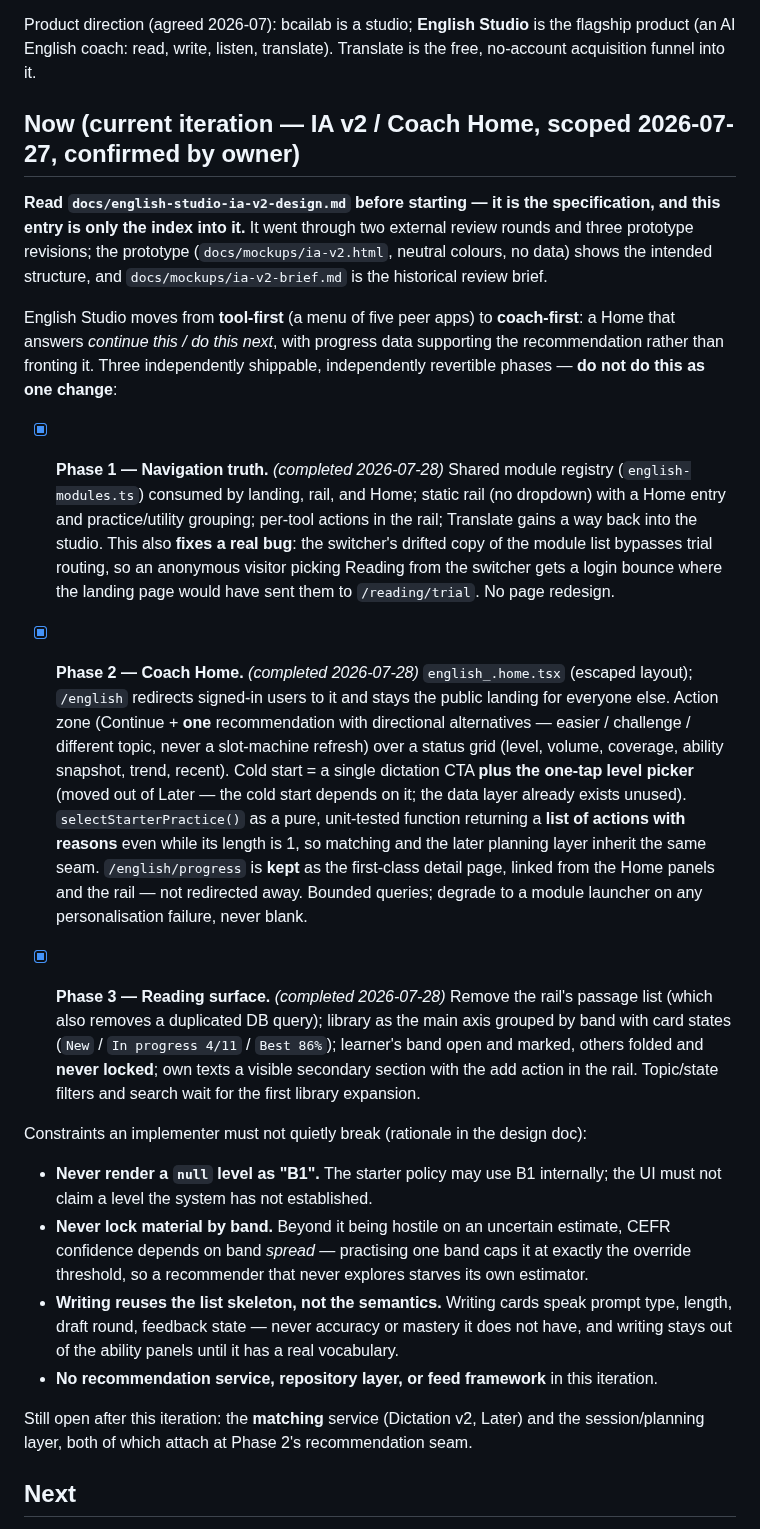
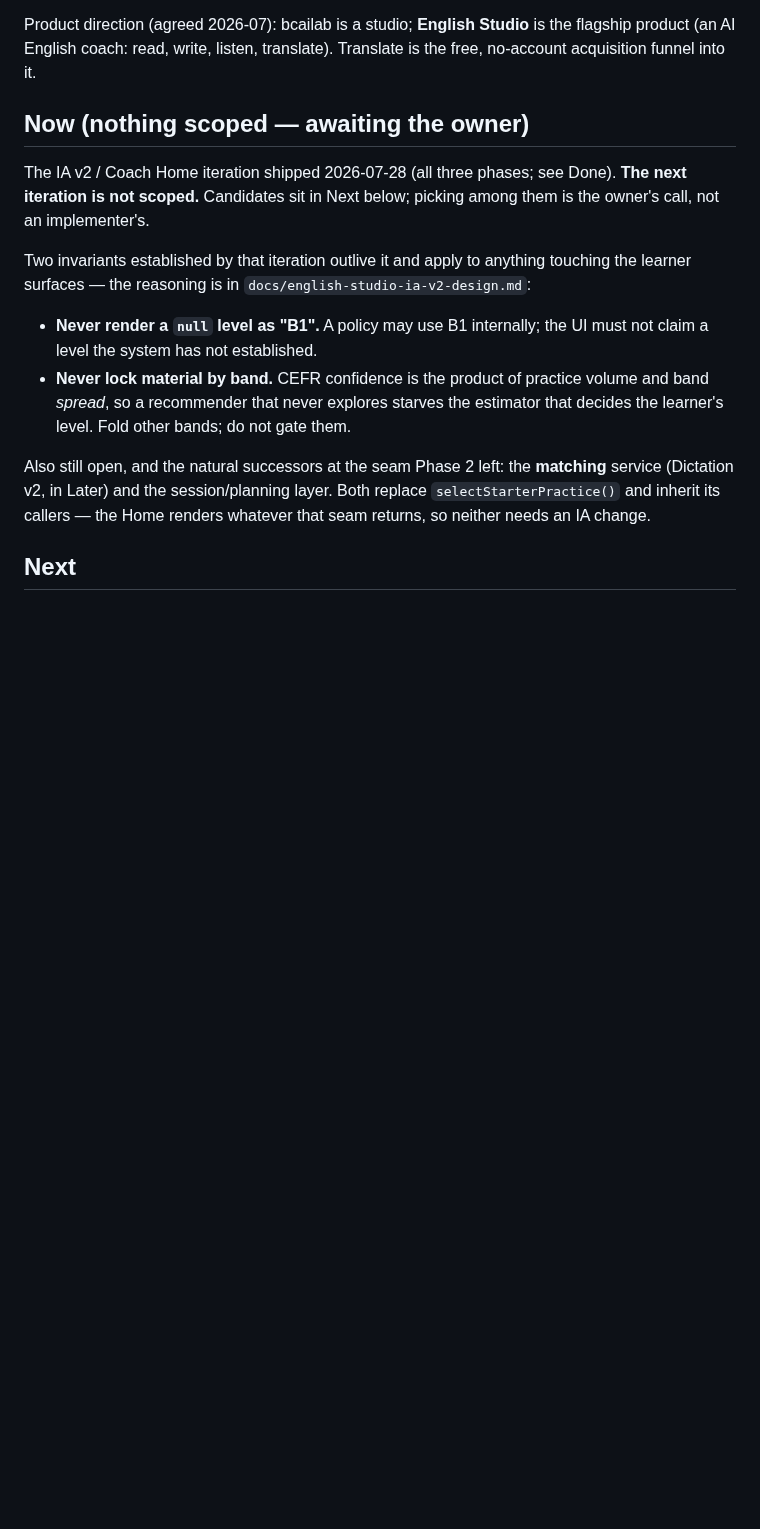
Before and after one commit to zxsun2022/bcailab, a Markdown page: docs/roadmap.md, the part around one of its changes. GitHub-like rendering; blank space fills up the shorter version.

Commit message:
Close the IA v2 iteration on the roadmap
Moves the shipped Coach Home iteration into Done per the repo convention, and
empties Now rather than picking what comes next — choosing the next iteration is
the owner's call, not an implementer's.

Keeps two invariants visible above the fold because they outlive the iteration
that produced them and are easy to break without noticing: a null level must
never render as B1, and material must never be locked by band (CEFR confidence
depends on band spread, so a recommender that never explores starves its own
estimator). Also records where matching and the session layer attach.

Co-Authored-By: Claude Opus 5 <noreply@anthropic.com>

```diff
--- a/docs/roadmap.md
+++ b/docs/roadmap.md
@@ -11,57 +11,25 @@ Product direction (agreed 2026-07): bcailab is a studio; **English Studio** is t
 product (an AI English coach: read, write, listen, translate). Translate is the free,
 no-account acquisition funnel into it.
 
-## Now (current iteration — IA v2 / Coach Home, scoped 2026-07-27, confirmed by owner)
+## Now (nothing scoped — awaiting the owner)
 
-**Read `docs/english-studio-ia-v2-design.md` before starting — it is the specification, and
-this entry is only the index into it.** It went through two external review rounds and three
-prototype revisions; the prototype (`docs/mockups/ia-v2.html`, neutral colours, no data) shows
-the intended structure, and `docs/mockups/ia-v2-brief.md` is the historical review brief.
+The IA v2 / Coach Home iteration shipped 2026-07-28 (all three phases; see Done). **The next
+iteration is not scoped.** Candidates sit in Next below; picking among them is the owner's
+call, not an implementer's.
 
-English Studio moves from **tool-first** (a menu of five peer apps) to **coach-first**: a Home
-that answers *continue this / do this next*, with progress data supporting the recommendation
-rather than fronting it. Three independently shippable, independently revertible phases —
-**do not do this as one change**:
+Two invariants established by that iteration outlive it and apply to anything touching the
+learner surfaces — the reasoning is in `docs/english-studio-ia-v2-design.md`:
 
-- [x] **Phase 1 — Navigation truth.** *(completed 2026-07-28)* Shared module registry (`english-modules.ts`) consumed by
-      landing, rail, and Home; static rail (no dropdown) with a Home entry and practice/utility
-      grouping; per-tool actions in the rail; Translate gains a way back into the studio.
-      This also **fixes a real bug**: the switcher's drifted copy of the module list bypasses
-      trial routing, so an anonymous visitor picking Reading from the switcher gets a login
-      bounce where the landing page would have sent them to `/reading/trial`. No page redesign.
+- **Never render a `null` level as "B1".** A policy may use B1 internally; the UI must not
+  claim a level the system has not established.
+- **Never lock material by band.** CEFR confidence is the product of practice volume and band
+  *spread*, so a recommender that never explores starves the estimator that decides the
+  learner's level. Fold other bands; do not gate them.
 
-- [x] **Phase 2 — Coach Home.** *(completed 2026-07-28)* `english_.home.tsx` (escaped layout); `/english` redirects
-      signed-in users to it and stays the public landing for everyone else. Action zone
-      (Continue + **one** recommendation with directional alternatives — easier / challenge /
-      different topic, never a slot-machine refresh) over a status grid (level, volume,
-      coverage, ability snapshot, trend, recent). Cold start = a single dictation CTA **plus
-      the one-tap level picker** (moved out of Later — the cold start depends on it; the data
-      layer already exists unused). `selectStarterPractice()` as a pure, unit-tested function
-      returning a **list of actions with reasons** even while its length is 1, so matching and
-      the later planning layer inherit the same seam. `/english/progress` is **kept** as the
-      first-class detail page, linked from the Home panels and the rail — not redirected away.
-      Bounded queries; degrade to a module launcher on any personalisation failure, never blank.
-
-- [x] **Phase 3 — Reading surface.** *(completed 2026-07-28)* Remove the rail's passage list (which also removes a
-      duplicated DB query); library as the main axis grouped by band with card states
-      (`New` / `In progress 4/11` / `Best 86%`); learner's band open and marked, others folded
-      and **never locked**; own texts a visible secondary section with the add action in the
-      rail. Topic/state filters and search wait for the first library expansion.
-
-Constraints an implementer must not quietly break (rationale in the design doc):
-
-- **Never render a `null` level as "B1".** The starter policy may use B1 internally; the UI
-  must not claim a level the system has not established.
-- **Never lock material by band.** Beyond it being hostile on an uncertain estimate, CEFR
-  confidence depends on band *spread* — practising one band caps it at exactly the override
-  threshold, so a recommender that never explores starves its own estimator.
-- **Writing reuses the list skeleton, not the semantics.** Writing cards speak prompt type,
-  length, draft round, feedback state — never accuracy or mastery it does not have, and
-  writing stays out of the ability panels until it has a real vocabulary.
-- **No recommendation service, repository layer, or feed framework** in this iteration.
-
-Still open after this iteration: the **matching** service (Dictation v2, Later) and the
-session/planning layer, both of which attach at Phase 2's recommendation seam.
+Also still open, and the natural successors at the seam Phase 2 left: the **matching** service
+(Dictation v2, in Later) and the session/planning layer. Both replace
+`selectStarterPractice()` and inherit its callers — the Home renders whatever that seam
+returns, so neither needs an IA change.
 
 ## Next
 
```
Also changed, not shown: other parts of docs/roadmap.md (+21 -0 lines).
